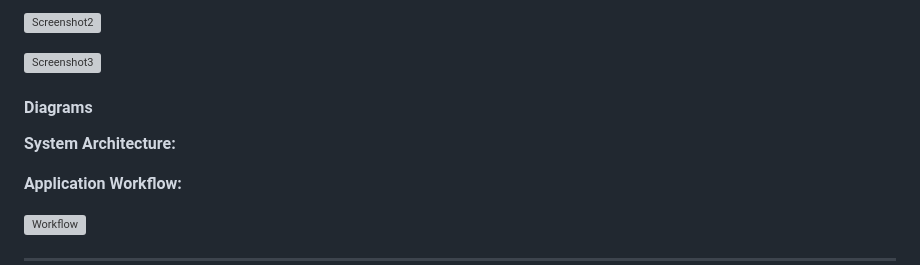
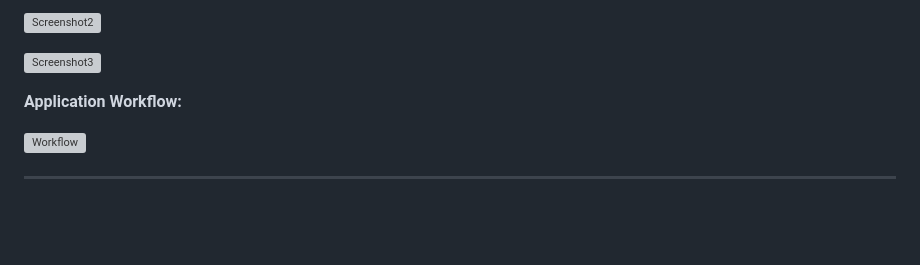
Before and after one commit to ashbibiju021/Gap2, a Markdown page: README.md, the part around the change. Rendered like a GitHub page; blank space fills up the shorter version; grey boxes are pictures that could not be loaded.

```diff
--- a/README.md
+++ b/README.md
@@ -90,9 +90,7 @@ open index.html
 )
 
 
-#### Diagrams
 
-**System Architecture:**
 
 
 
```
